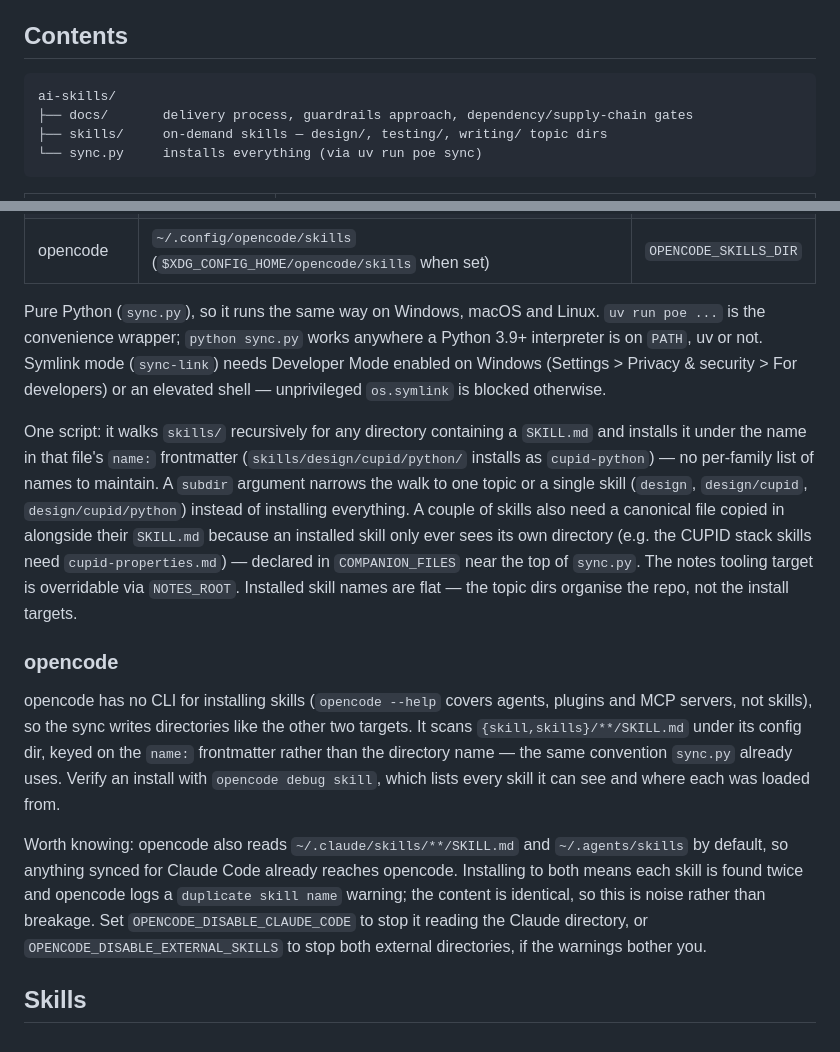
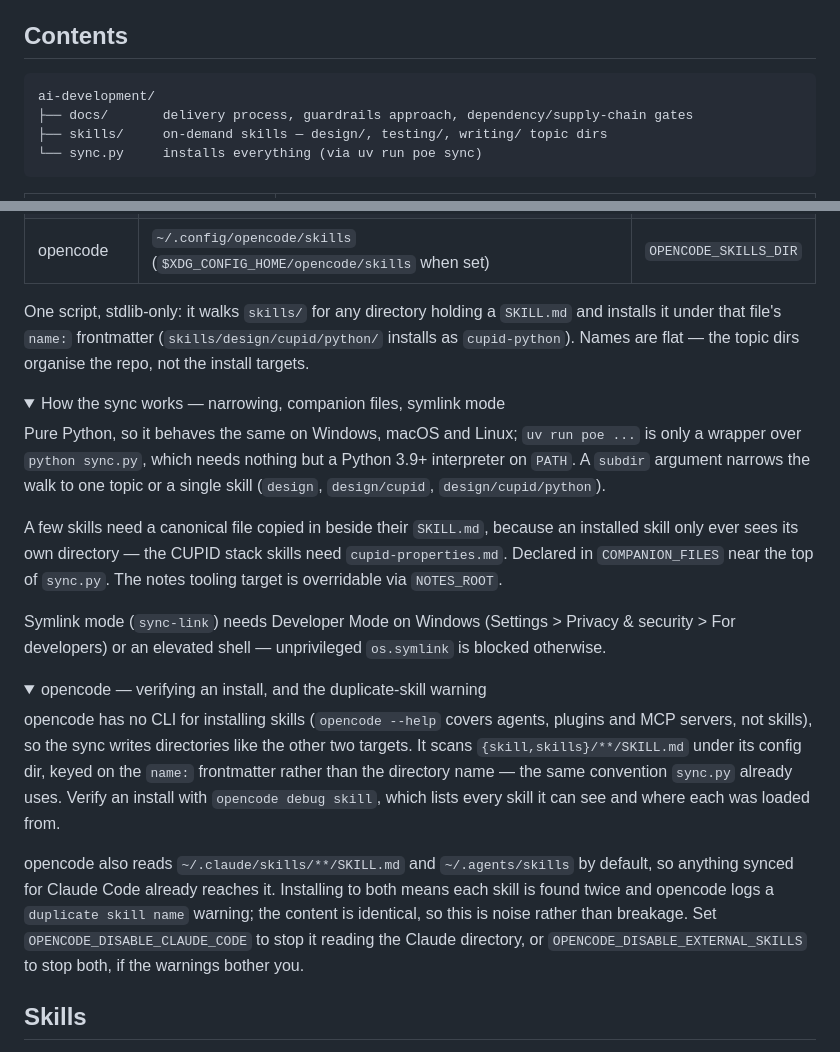
Before and after one commit to MarkGravestock/ai-skills, a Markdown page: ReadMe.md, 2 parts joined by grey strips. Rendered like a GitHub page; folded sections open.

Commit message:
Collapse the sync detail behind disclosure blocks
The Install / sync section had ~30 lines of prose between the commands and
the next heading, most of it needed only when something goes wrong. Keep
the commands, the target table and one line on how names are derived
visible; move the rest into two <details> blocks.

Nothing is dropped, and the `#install--sync` anchor is unchanged, so the
inbound links from skills/design/cupid/README.md and
skills/writing/notes/README.md still resolve. The `### opencode` heading
becomes a disclosure summary; nothing linked to it.

Also fixes the contents tree, which still said ai-skills/ after the rename.

Co-Authored-By: Claude Opus 5 <noreply@anthropic.com>

````diff
--- a/ReadMe.md
+++ b/ReadMe.md
@@ -27,7 +27,7 @@ Reasoning and evidence: [docs/approach.md](docs/approach.md).
 ## Contents
 
 ```
-ai-skills/
+ai-development/
 ├── docs/       delivery process, guardrails approach, dependency/supply-chain gates
 ├── skills/     on-demand skills — design/, testing/, writing/ topic dirs
 └── sync.py     installs everything (via uv run poe sync)
@@ -66,24 +66,30 @@ python sync.py [copy|link] [subdir]   # same, without uv/poe — the script is s
 | Tabnine | `~/.tabnine/agent/skills` | `TABNINE_SKILLS_DIR` |
 | opencode | `~/.config/opencode/skills` (`$XDG_CONFIG_HOME/opencode/skills` when set) | `OPENCODE_SKILLS_DIR` |
 
-Pure Python (`sync.py`), so it runs the same way on Windows, macOS and Linux. `uv run poe
-...` is the convenience wrapper; `python sync.py` works anywhere a Python 3.9+ interpreter
-is on `PATH`, uv or not. Symlink mode (`sync-link`) needs Developer Mode enabled on Windows
-(Settings > Privacy & security > For developers) or an elevated shell — unprivileged
-`os.symlink` is blocked otherwise.
+One script, stdlib-only: it walks `skills/` for any directory holding a `SKILL.md` and
+installs it under that file's `name:` frontmatter (`skills/design/cupid/python/` installs as
+`cupid-python`). Names are flat — the topic dirs organise the repo, not the install targets.
 
-One script: it walks `skills/` recursively for any directory containing a `SKILL.md` and
-installs it under the name in that file's `name:` frontmatter (`skills/design/cupid/python/`
-installs as `cupid-python`) — no per-family list of names to maintain. A `subdir` argument
-narrows the walk to one topic or a single skill (`design`, `design/cupid`,
-`design/cupid/python`) instead of installing everything. A couple of skills also need a
-canonical file copied in alongside their `SKILL.md` because an installed skill only ever
-sees its own directory (e.g. the CUPID stack skills need `cupid-properties.md`) — declared
-in `COMPANION_FILES` near the top of `sync.py`. The notes tooling target is overridable via
-`NOTES_ROOT`. Installed skill names are flat — the topic dirs organise the repo, not the
-install targets.
+<details>
+<summary>How the sync works — narrowing, companion files, symlink mode</summary>
 
-### opencode
+Pure Python, so it behaves the same on Windows, macOS and Linux; `uv run poe ...` is only a
+wrapper over `python sync.py`, which needs nothing but a Python 3.9+ interpreter on `PATH`. A
+`subdir` argument narrows the walk to one topic or a single skill (`design`, `design/cupid`,
+`design/cupid/python`).
+
+A few skills need a canonical file copied in beside their `SKILL.md`, because an installed
+skill only ever sees its own directory — the CUPID stack skills need `cupid-properties.md`.
+Declared in `COMPANION_FILES` near the top of `sync.py`. The notes tooling target is
+overridable via `NOTES_ROOT`.
+
+Symlink mode (`sync-link`) needs Developer Mode on Windows (Settings > Privacy & security >
+For developers) or an elevated shell — unprivileged `os.symlink` is blocked otherwise.
+
+</details>
+
+<details>
+<summary>opencode — verifying an install, and the duplicate-skill warning</summary>
 
 opencode has no CLI for installing skills (`opencode --help` covers agents, plugins and MCP
 servers, not skills), so the sync writes directories like the other two targets. It scans
@@ -91,13 +97,14 @@ servers, not skills), so the sync writes directories like the other two targets.
 than the directory name — the same convention `sync.py` already uses. Verify an install with
 `opencode debug skill`, which lists every skill it can see and where each was loaded from.
 
-Worth knowing: opencode also reads `~/.claude/skills/**/SKILL.md` and `~/.agents/skills`
-by default, so anything synced for Claude Code already reaches opencode. Installing to both
-means each skill is found twice and opencode logs a `duplicate skill name` warning; the
-content is identical, so this is noise rather than breakage. Set
-`OPENCODE_DISABLE_CLAUDE_CODE` to stop it reading the Claude directory, or
-`OPENCODE_DISABLE_EXTERNAL_SKILLS` to stop both external directories, if the warnings
-bother you.
+opencode also reads `~/.claude/skills/**/SKILL.md` and `~/.agents/skills` by default, so
+anything synced for Claude Code already reaches it. Installing to both means each skill is
+found twice and opencode logs a `duplicate skill name` warning; the content is identical, so
+this is noise rather than breakage. Set `OPENCODE_DISABLE_CLAUDE_CODE` to stop it reading the
+Claude directory, or `OPENCODE_DISABLE_EXTERNAL_SKILLS` to stop both, if the warnings bother
+you.
+
+</details>
 
 ## Skills
 
````
